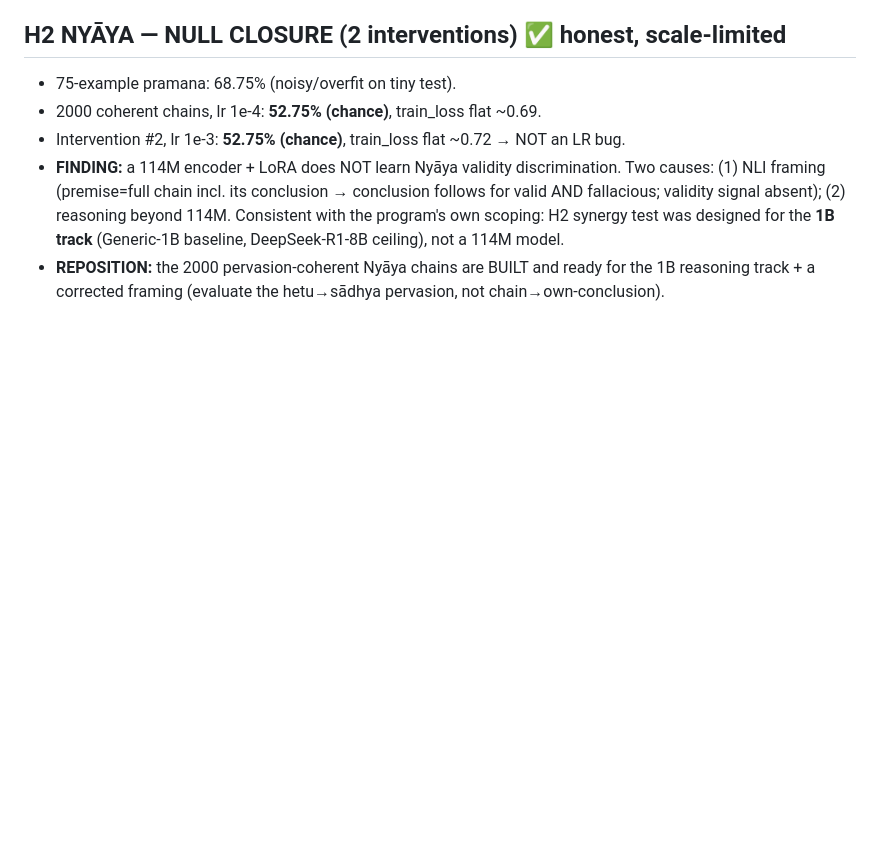
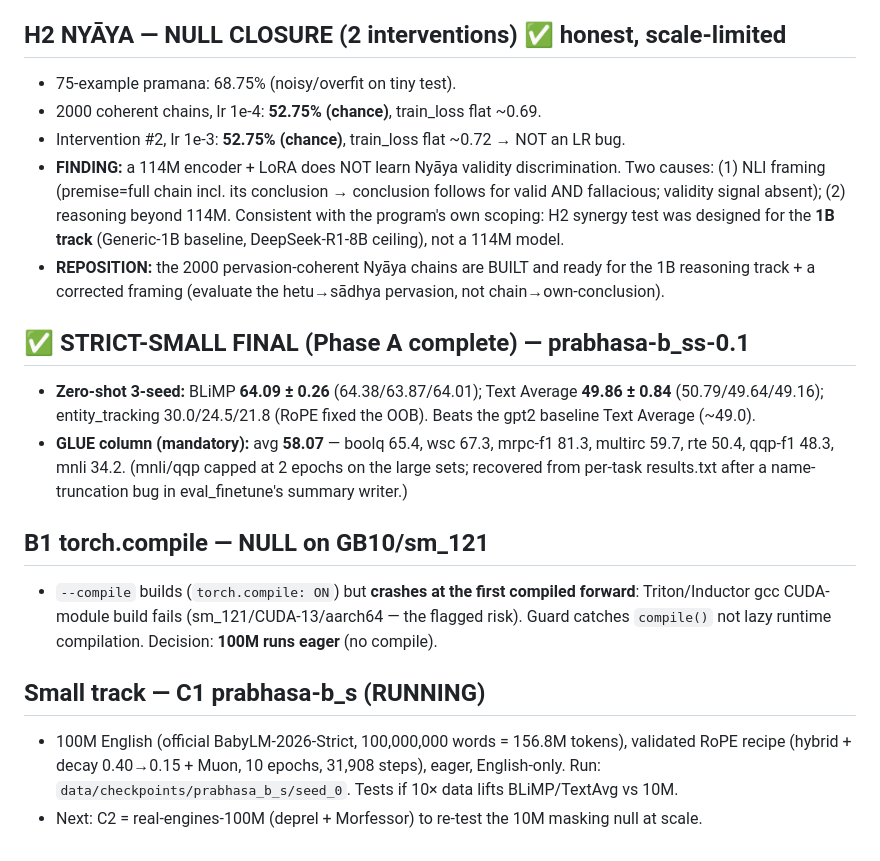
Before and after one commit to SharathSPhD/prabhasa-babylm, a Markdown page: docs/memory/ledger_prabhasa_b_ss_0.1.md, the part around the change. Rendered like a GitHub page; blank space fills up the shorter version.

Commit message:
ledger: SS FINAL (BLiMP 64.09±0.26, TextAvg 49.86±0.84, GLUE 58.07); B1 compile null on sm_121; C1 prabhasa-b_s 100M running

```diff
--- a/docs/memory/ledger_prabhasa_b_ss_0.1.md
+++ b/docs/memory/ledger_prabhasa_b_ss_0.1.md
@@ -204,3 +204,22 @@ Static audit of masking/labels, N-hot wiring, loss reduction, optimizer
   DeepSeek-R1-8B ceiling), not a 114M model.
 - **REPOSITION:** the 2000 pervasion-coherent Nyāya chains are BUILT and ready for the 1B
   reasoning track + a corrected framing (evaluate the hetu→sādhya pervasion, not chain→own-conclusion).
+
+## ✅ STRICT-SMALL FINAL (Phase A complete) — prabhasa-b_ss-0.1
+- **Zero-shot 3-seed:** BLiMP **64.09 ± 0.26** (64.38/63.87/64.01); Text Average **49.86 ± 0.84**
+  (50.79/49.64/49.16); entity_tracking 30.0/24.5/21.8 (RoPE fixed the OOB). Beats the gpt2
+  baseline Text Average (~49.0).
+- **GLUE column (mandatory):** avg **58.07** — boolq 65.4, wsc 67.3, mrpc-f1 81.3, multirc 59.7,
+  rte 50.4, qqp-f1 48.3, mnli 34.2. (mnli/qqp capped at 2 epochs on the large sets; recovered
+  from per-task results.txt after a name-truncation bug in eval_finetune's summary writer.)
+
+## B1 torch.compile — NULL on GB10/sm_121
+- `--compile` builds (`torch.compile: ON`) but **crashes at the first compiled forward**:
+  Triton/Inductor gcc CUDA-module build fails (sm_121/CUDA-13/aarch64 — the flagged risk).
+  Guard catches `compile()` not lazy runtime compilation. Decision: **100M runs eager** (no compile).
+
+## Small track — C1 prabhasa-b_s (RUNNING)
+- 100M English (official BabyLM-2026-Strict, 100,000,000 words = 156.8M tokens), validated
+  RoPE recipe (hybrid + decay 0.40→0.15 + Muon, 10 epochs, 31,908 steps), eager, English-only.
+  Run: `data/checkpoints/prabhasa_b_s/seed_0`. Tests if 10× data lifts BLiMP/TextAvg vs 10M.
+- Next: C2 = real-engines-100M (deprel + Morfessor) to re-test the 10M masking null at scale.
```
